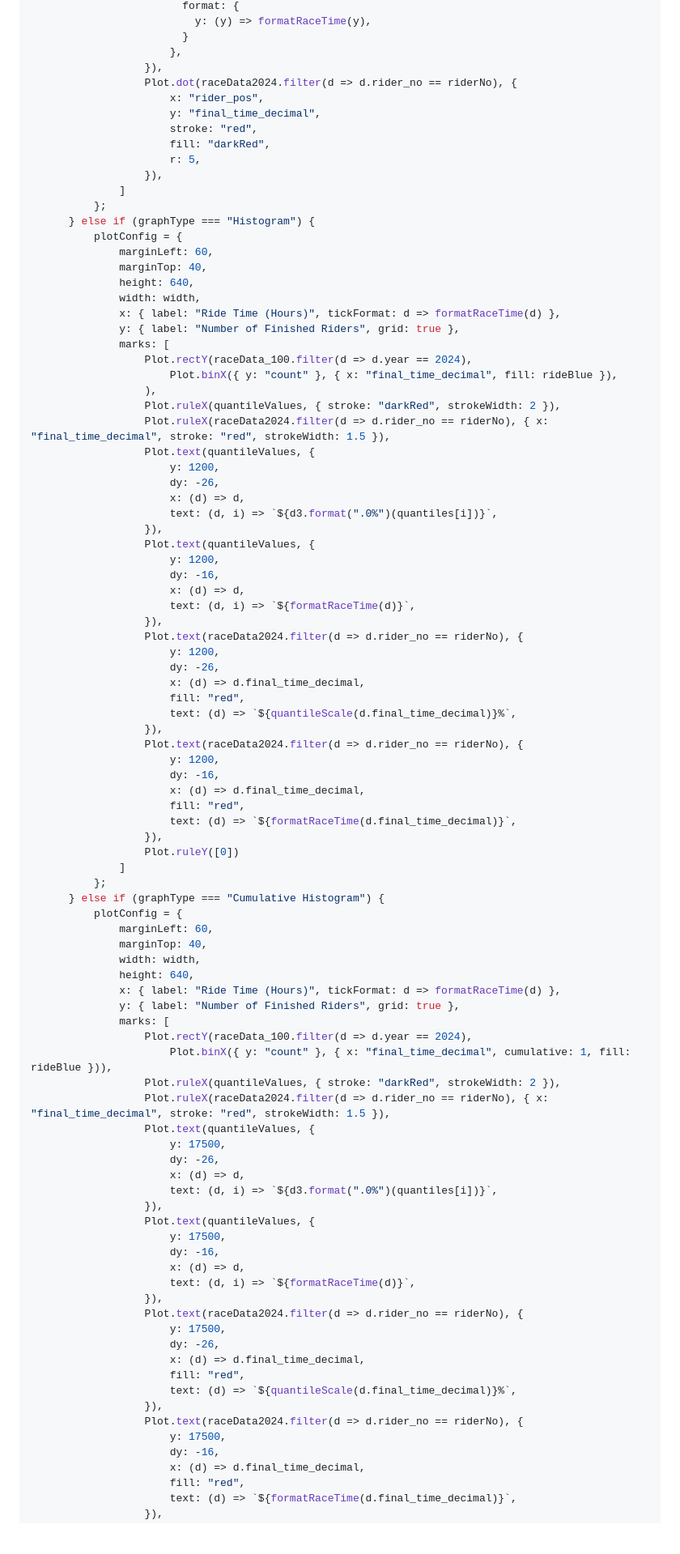
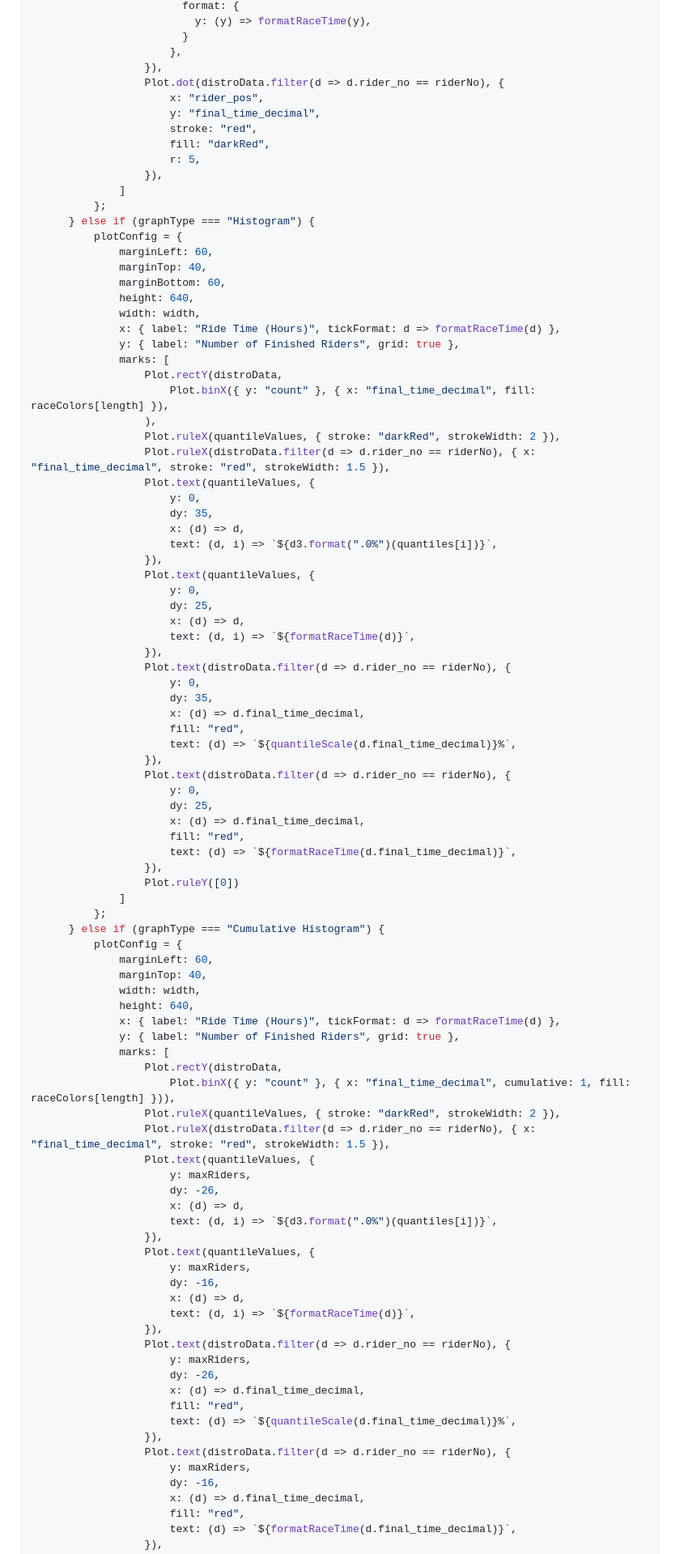
Before and after one commit to jsdataviz/jsdataviz.github.io, a Markdown page: src/ride_london_prod.md, the part around the change printed below. Shown: that part at 81% size. GitHub-like rendering; blank space fills up the shorter version.

```diff
--- a/src/ride_london_prod.md
+++ b/src/ride_london_prod.md
@@ -417,7 +427,7 @@ const distroPicker = view(Inputs.select(["Distribution", "Histogram", "Cumulativ
                         }
                       },
                   }),
-                  Plot.dot(raceData2024.filter(d => d.rider_no == riderNo), {
+                  Plot.dot(distroData.filter(d => d.rider_no == riderNo), {
                       x: "rider_pos",
                       y: "final_time_decimal",
                       stroke: "red",
@@ -430,38 +440,39 @@ const distroPicker = view(Inputs.select(["Distribution", "Histogram", "Cumulativ
           plotConfig = {
               marginLeft: 60,
               marginTop: 40,
+              marginBottom: 60,
               height: 640,
               width: width,
               x: { label: "Ride Time (Hours)", tickFormat: d => formatRaceTime(d) },
               y: { label: "Number of Finished Riders", grid: true },
               marks: [
-                  Plot.rectY(raceData_100.filter(d => d.year == 2024),
-                      Plot.binX({ y: "count" }, { x: "final_time_decimal", fill: rideBlue }),
+                  Plot.rectY(distroData,
+                      Plot.binX({ y: "count" }, { x: "final_time_decimal", fill: raceColors[length] }),
                   ),
                   Plot.ruleX(quantileValues, { stroke: "darkRed", strokeWidth: 2 }),
-                  Plot.ruleX(raceData2024.filter(d => d.rider_no == riderNo), { x: "final_time_decimal", stroke: "red", strokeWidth: 1.5 }),
+                  Plot.ruleX(distroData.filter(d => d.rider_no == riderNo), { x: "final_time_decimal", stroke: "red", strokeWidth: 1.5 }),
                   Plot.text(quantileValues, {
-                      y: 1200,
-                      dy: -26,
+                      y: 0,
+                      dy: 35,
                       x: (d) => d,
                       text: (d, i) => `${d3.format(".0%")(quantiles[i])}`,
                   }),
                   Plot.text(quantileValues, {
-                      y: 1200,
-                      dy: -16,
+                      y: 0,
+                      dy: 25,
                       x: (d) => d,
                       text: (d, i) => `${formatRaceTime(d)}`,
                   }),
-                  Plot.text(raceData2024.filter(d => d.rider_no == riderNo), {
-                      y: 1200,
-                      dy: -26,
+                  Plot.text(distroData.filter(d => d.rider_no == riderNo), {
+                      y: 0,
+                      dy: 35,
                       x: (d) => d.final_time_decimal,
                       fill: "red",
                       text: (d) => `${quantileScale(d.final_time_decimal)}%`,
                   }),
-                  Plot.text(raceData2024.filter(d => d.rider_no == riderNo), {
-                      y: 1200,
-                      dy: -16,
+                  Plot.text(distroData.filter(d => d.rider_no == riderNo), {
+                      y: 0,
+                      dy: 25,
                       x: (d) => d.final_time_decimal,
                       fill: "red",
                       text: (d) => `${formatRaceTime(d.final_time_decimal)}`,
@@ -478,31 +489,31 @@ const distroPicker = view(Inputs.select(["Distribution", "Histogram", "Cumulativ
               x: { label: "Ride Time (Hours)", tickFormat: d => formatRaceTime(d) },
               y: { label: "Number of Finished Riders", grid: true },
               marks: [
-                  Plot.rectY(raceData_100.filter(d => d.year == 2024),
-                      Plot.binX({ y: "count" }, { x: "final_time_decimal", cumulative: 1, fill: rideBlue })),
+                  Plot.rectY(distroData,
+                      Plot.binX({ y: "count" }, { x: "final_time_decimal", cumulative: 1, fill: raceColors[length] })),
                   Plot.ruleX(quantileValues, { stroke: "darkRed", strokeWidth: 2 }),
-                  Plot.ruleX(raceData2024.filter(d => d.rider_no == riderNo), { x: "final_time_decimal", stroke: "red", strokeWidth: 1.5 }),
+                  Plot.ruleX(distroData.filter(d => d.rider_no == riderNo), { x: "final_time_decimal", stroke: "red", strokeWidth: 1.5 }),
                   Plot.text(quantileValues, {
-                      y: 17500,
+                      y: maxRiders,
                       dy: -26,
                       x: (d) => d,
                       text: (d, i) => `${d3.format(".0%")(quantiles[i])}`,
                   }),
                   Plot.text(quantileValues, {
-                      y: 17500,
+                      y: maxRiders,
                       dy: -16,
                       x: (d) => d,
                       text: (d, i) => `${formatRaceTime(d)}`,
                   }),
-                  Plot.text(raceData2024.filter(d => d.rider_no == riderNo), {
-                      y: 17500,
+                  Plot.text(distroData.filter(d => d.rider_no == riderNo), {
+                      y: maxRiders,
                       dy: -26,
                       x: (d) => d.final_time_decimal,
                       fill: "red",
                       text: (d) => `${quantileScale(d.final_time_decimal)}%`,
                   }),
-                  Plot.text(raceData2024.filter(d => d.rider_no == riderNo), {
-                      y: 17500,
+                  Plot.text(distroData.filter(d => d.rider_no == riderNo), {
+                      y: maxRiders,
                       dy: -16,
                       x: (d) => d.final_time_decimal,
                       fill: "red",
```
Also changed, not shown: other parts of src/ride_london_prod.md (+102 -54 lines).
